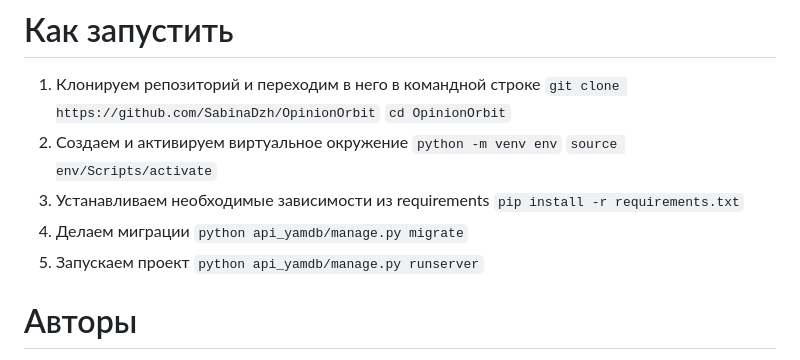
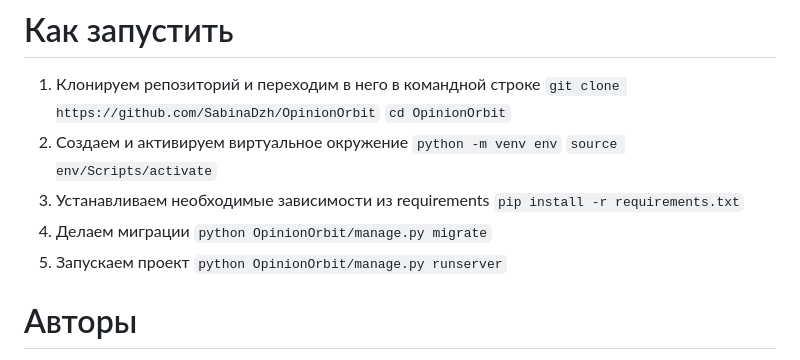
Before and after one commit to SabinaDzh/leave_a_review, a Markdown page: README.md, the part around the change. GitHub-like rendering.

```diff
--- a/README.md
+++ b/README.md
@@ -19,9 +19,9 @@
 3. Устанавливаем необходимые зависимости из requirements
 `pip install -r requirements.txt`
 4. Делаем миграции
-`python api_yamdb/manage.py migrate`
+`python OpinionOrbit/manage.py migrate`
 5. Запускаем проект
-`python api_yamdb/manage.py runserver`
+`python OpinionOrbit/manage.py runserver`
 # Авторы
 * [Сабина Джавадова](https://github.com/SabinaDzh)
 * [Анна Синицына](https://github.com/asinitsyna111)
```
